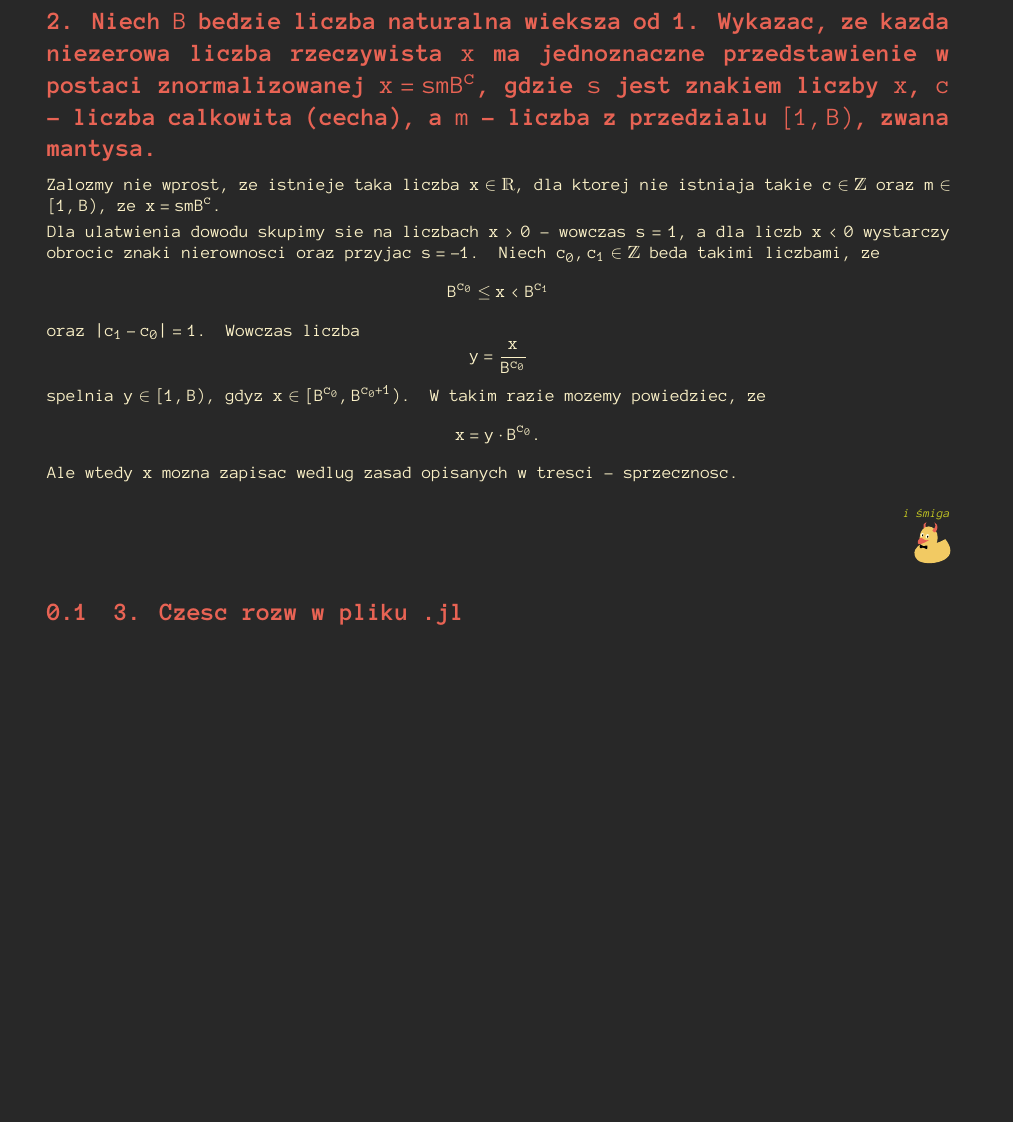
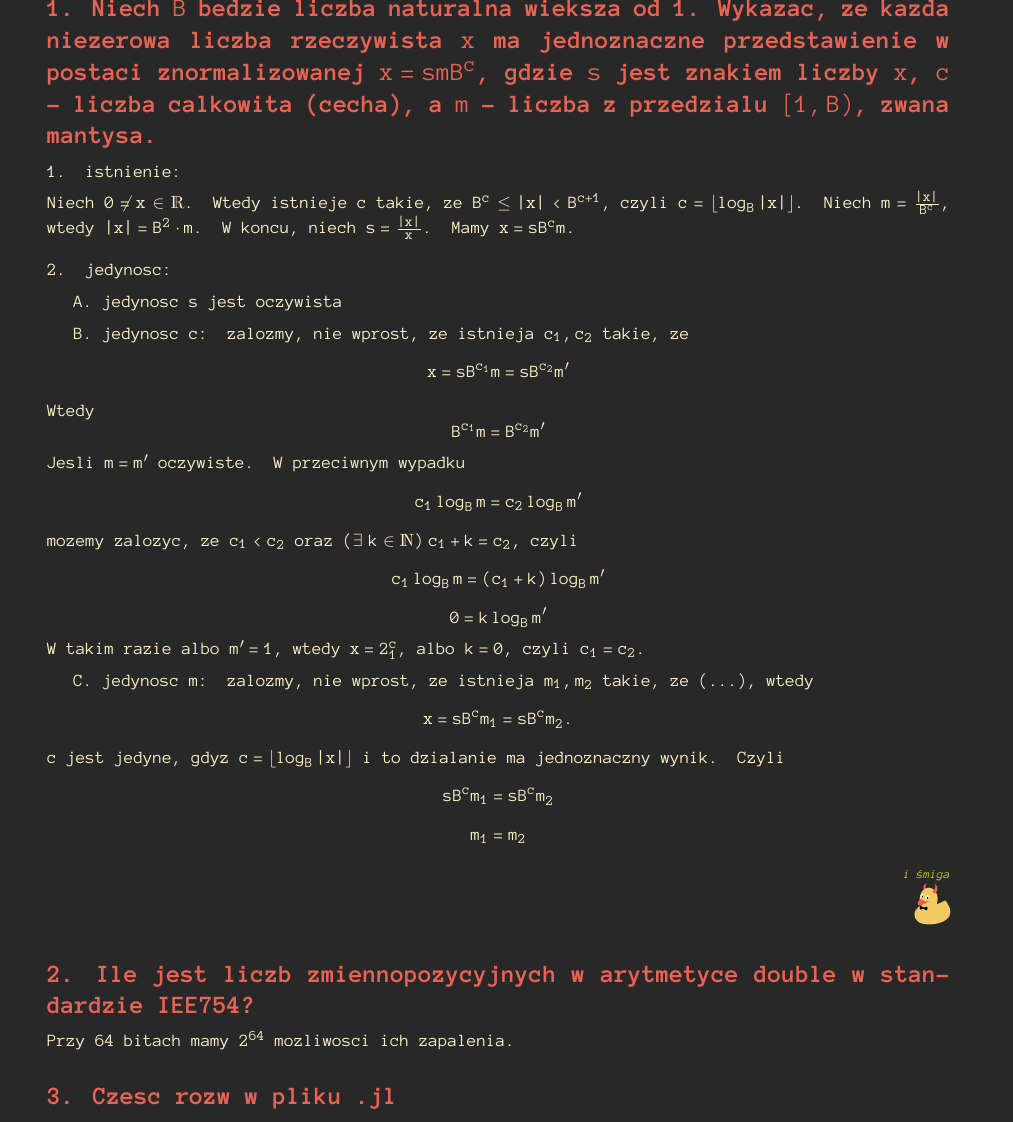
Before and after one commit to ronia-jakim/zima-22, a LaTeX document (anal_num/listy-zadan/01_rozw/01_rozw.tex): part of the page before the commit and part of page 1 of 2 after it, cut at the place of the change, the shorter picture padded with empty space. The pictures show the PDF file anal_num/listy-zadan/01_rozw/01_rozw.pdf that the author committed with the source.

Commit message:
troszke-anal-num

```diff
--- a/anal_num/listy-zadan/01_rozw/01_rozw.tex
+++ b/anal_num/listy-zadan/01_rozw/01_rozw.tex
@@ -9,19 +9,41 @@
 
-    Zalozmy nie wprost, ze istnieje taka liczba $x\in\R$, dla ktorej nie istniaja takie $c\in\Z$ oraz $m\in[1, B)$, ze $x=smB^c$.
-    \smallskip
+    1. istnienie:
+    \medskip
 
-    Dla ulatwienia dowodu skupimy sie na liczbach $x>0$ - wowczas $s=1$, a dla liczb $x<0$ wystarczy obrocic znaki nierownosci oraz przyjac $s=-1$.
-    Niech $c_0, c_1\in\Z$ beda takimi liczbami, ze
-    $$B^{c_0}\leq x< B^{c_1}$$
-    oraz $|c_1-c_0|=1$. Wowczas liczba
-    $$y=\frac{x}{B^{c_0}}$$
-    spelnia $y\in [1, B)$, gdyz $x\in [B^{c_0}, B^{c_0+1})$. W takim razie mozemy powiedziec, ze
-    $$x=y\cdot B^{c_0}.$$
-    Ale wtedy $x$ mozna zapisac wedlug zasad opisanych w tresci - sprzecznosc.
+    Niech $0\neq x\in\R$. Wtedy istnieje $c$ takie, ze $B^c\leq |x| < B^{c+1}$, czyli $c=\lfloor\log_B |x|\rfloor$. Niech $m={|x|\over B^c}$, wtedy $|x|=B^2\cdot m$. W koncu, niech $s={|x|\over x}$. Mamy $x=sB^cm$.
+    \bigskip
+
+    2. jedynosc:
+    \medskip
+
+    \indent A. jedynosc $s$ jest oczywista
+    \medskip
+
+    \indent B. jedynosc $c$: zalozmy, nie wprost, ze istnieja $c_1, c_2$ takie, ze
+    $$x=sB^{c_1}m=sB^{c_2}m'$$
+    Wtedy
+    $$B^{c_1}m=B^{c_2}m'$$
+    Jesli $m=m'$ oczywiste. W przeciwnym wypadku
+    $$c_1\log_B m=c_2\log_B m'$$
+    mozemy zalozyc, ze $c_1<c_2$ oraz $(\exists\;k\in\N)\;c_1+k=c_2$, czyli
+    $$c_1\log_B m=(c_1+k)\log_B m'$$
+    $$0 = k\log_B m'$$
+    W takim razie albo $m'=1$, wtedy $x=2^c_1$, albo $k=0$, czyli $c_1=c_2$.
+    \medskip
+
+    \indent C. jedynosc $m$: zalozmy, nie wprost, ze istnieja $m_1, m_2$ takie, ze (...), wtedy
+    $$x=sB^{c}m_1=sB^{c}m_2.$$
+    $c$ jest jedyne, gdyz $c=\lfloor \log_B|x|\rfloor$ i to dzialanie ma jednoznaczny wynik. Czyli
+    $$sB^cm_1=sB^cm_2$$
+    $$m_1=m_2$$
 
     \kdowod
 
-    \subsection{3. Czesc rozw w pliku .jl}
+    \subsection*{2. Ile jest liczb zmiennopozycyjnych w arytmetyce double w standardzie IEE754?}
+
+    Przy 64 bitach mamy $2^{64}$ mozliwosci ich zapalenia.
+
+    \subsection*{3. Czesc rozw w pliku .jl}
 
     \begin{lstlisting}[language=juleczka]
 function frst_exp(x, s, t, r)
```
Also changed, not shown: anal_num/01_intro.tex (+8 -0 lines), anal_num/listy-zadan/01_rozw/01_rozw.pdf, anal_num/main.pdf, anal_num/listy-zadan/01_rozw/01_rozw.tex (4 more changed lines).
